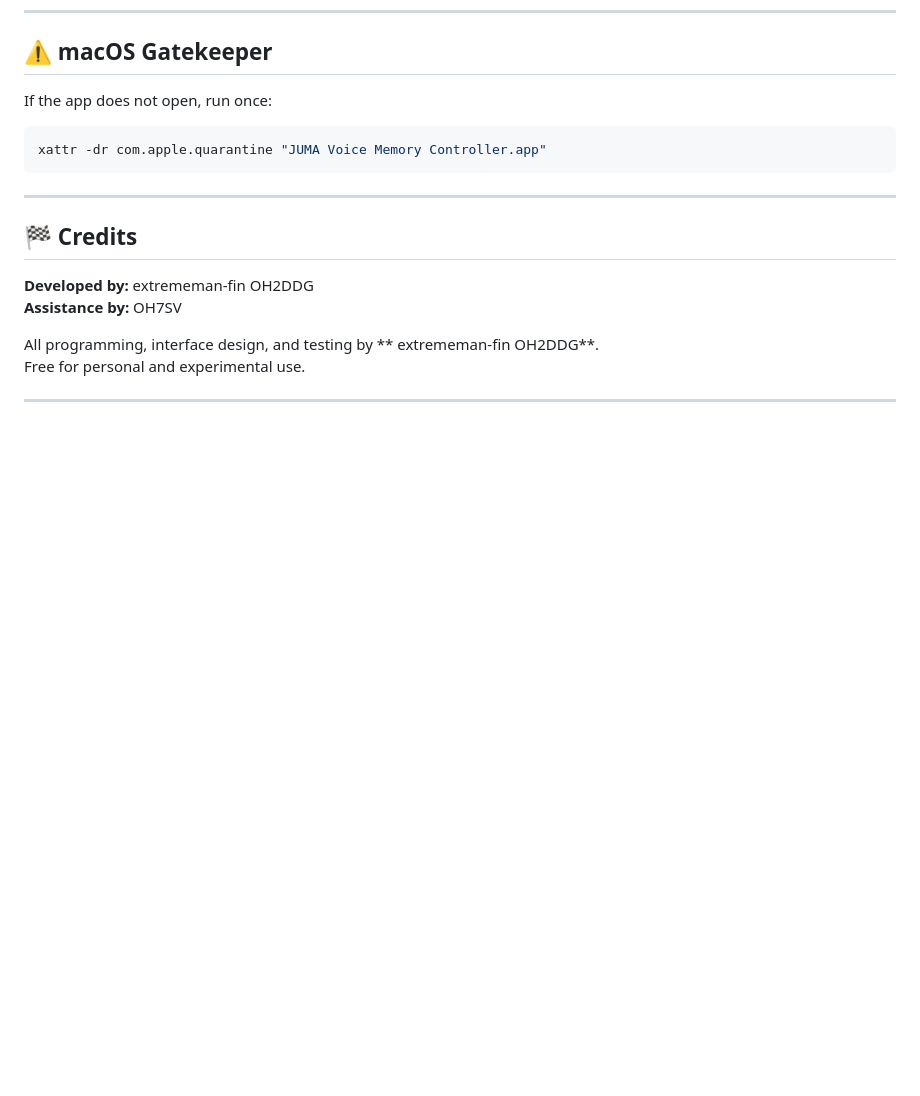
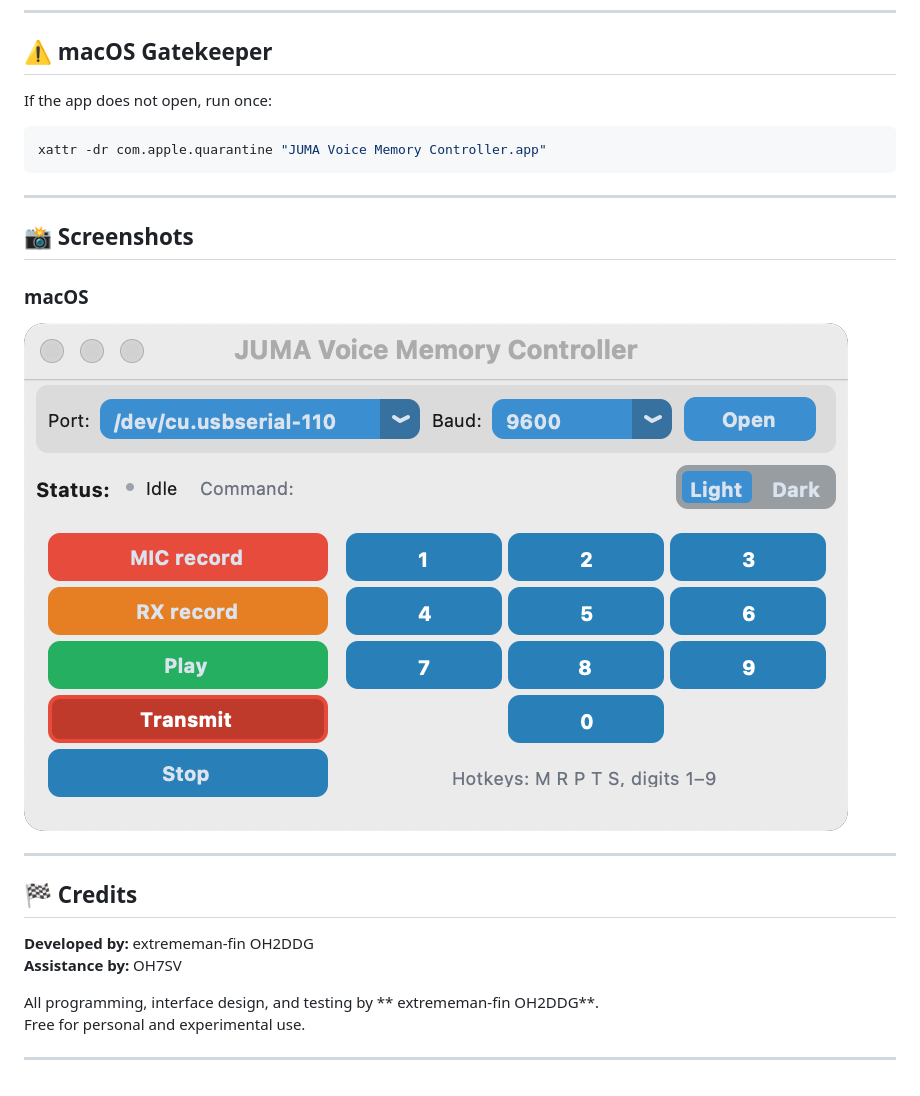
Before and after one commit to extrememan-fin/JUMA-Voice-Memory-Control, a Markdown page: README.md, the part around the change. Rendered like a GitHub page; blank space fills up the shorter version.

```diff
--- a/README.md
+++ b/README.md
@@ -124,6 +124,12 @@ xattr -dr com.apple.quarantine "JUMA Voice Memory Controller.app"
 
 ---
 
+## 📸 Screenshots
+
+### macOS
+![JUMA Voice Memory Controller on macOS](juma_voice_memory_controller.png)
+
+---
 ## 🏁 Credits
 
 **Developed by:** extrememan-fin OH2DDG
```
